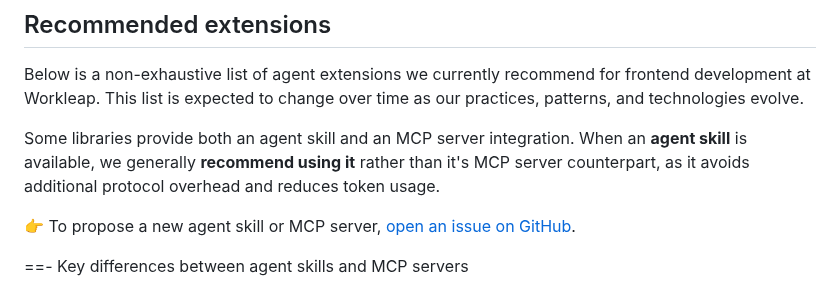
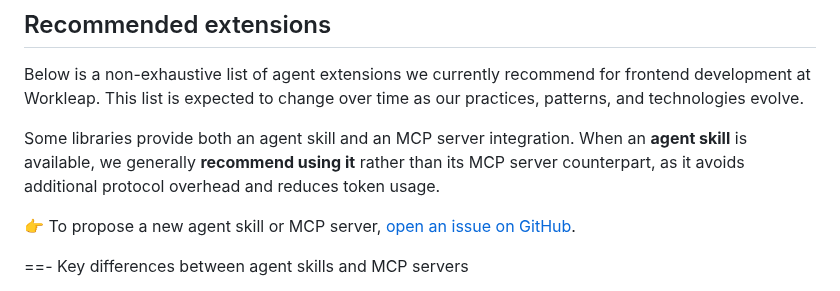
Before and after one commit to workleap/wl-idp-docs-hub, a Markdown page: docs/ai/setup-agent-extensions.md, the part around the change. Rendered like a GitHub page.

Commit message:
fix(docs): correct grammatical error in agent extensions documentation

```diff
--- a/docs/ai/setup-agent-extensions.md
+++ b/docs/ai/setup-agent-extensions.md
@@ -12,7 +12,7 @@ Agents can be extended with **additional capabilities** to interact with tools,
 
 Below is a non-exhaustive list of agent extensions we currently recommend for frontend development at Workleap. This list is expected to change over time as our practices, patterns, and technologies evolve.
 
-Some libraries provide both an agent skill and an MCP server integration. When an **agent skill** is available, we generally **recommend using it** rather than it's MCP server counterpart, as it avoids additional protocol overhead and reduces token usage.
+Some libraries provide both an agent skill and an MCP server integration. When an **agent skill** is available, we generally **recommend using it** rather than its MCP server counterpart, as it avoids additional protocol overhead and reduces token usage.
 
 :point_right: To propose a new agent skill or MCP server, [open an issue on GitHub](https://github.com/workleap/wl-idp-docs-hub/issues).
 
```
